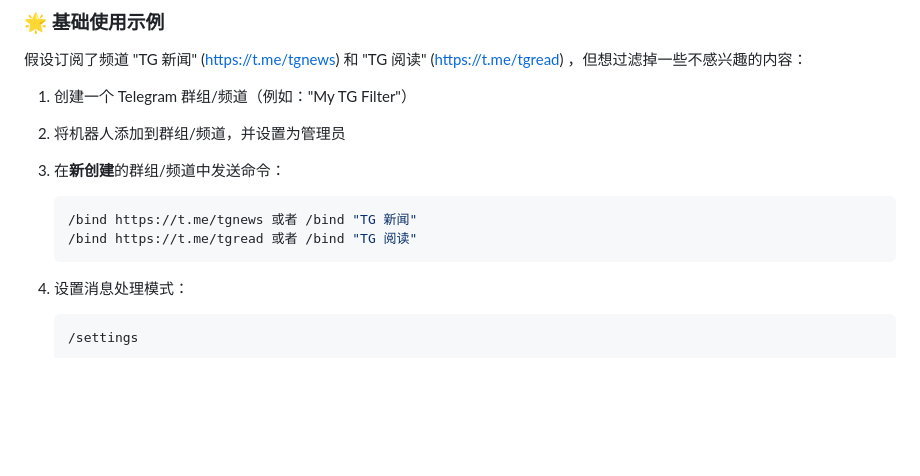
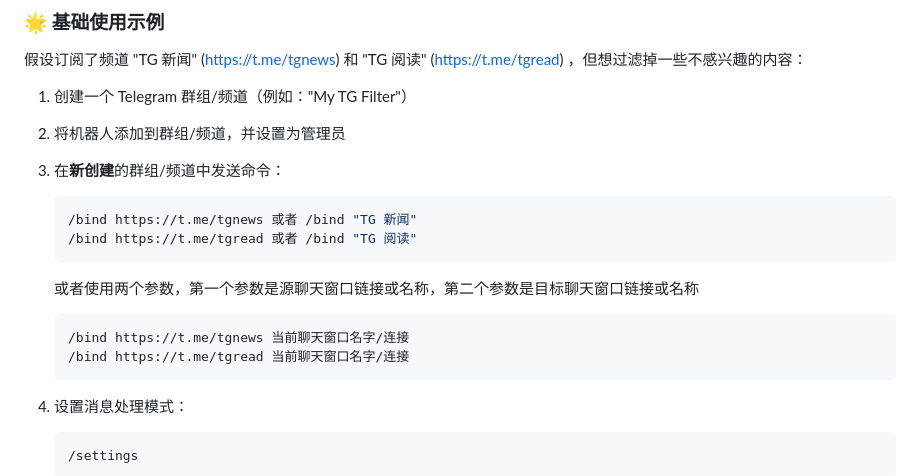
Before and after one commit to zhangnoter/TG, a Markdown page: README.md, the part around the change. GitHub-like rendering; blank space fills up the shorter version.

````diff
--- a/README.md
+++ b/README.md
@@ -267,6 +267,11 @@ docker-compose up -d
    ```bash
    /bind https://t.me/tgnews 或者 /bind "TG 新闻"
    /bind https://t.me/tgread 或者 /bind "TG 阅读"
+   ```
+   或者使用两个参数，第一个参数是源聊天窗口链接或名称，第二个参数是目标聊天窗口链接或名称
+   ```bash
+   /bind https://t.me/tgnews 当前聊天窗口名字/连接
+   /bind https://t.me/tgread 当前聊天窗口名字/连接
    ```
 4. 设置消息处理模式：
    ```bash
````
